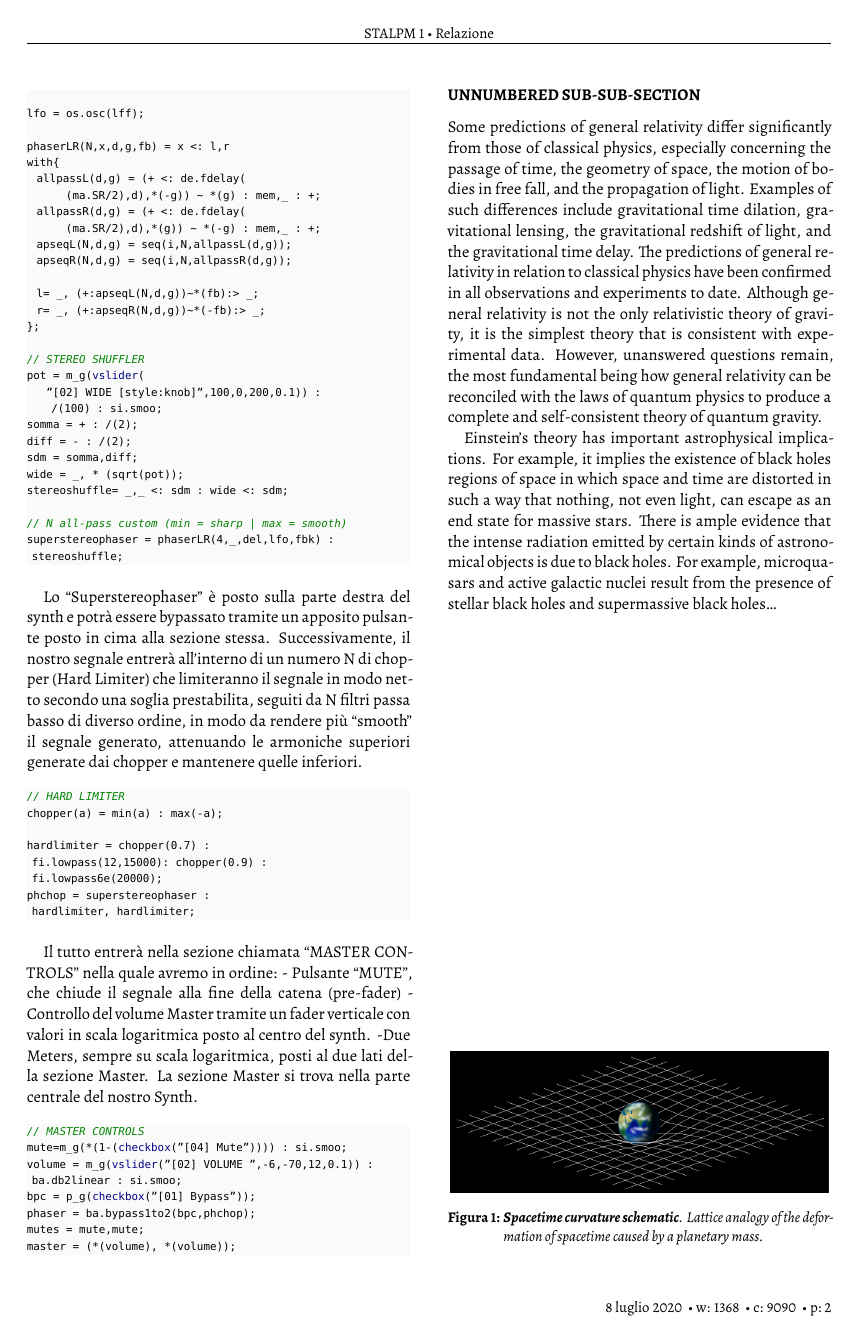
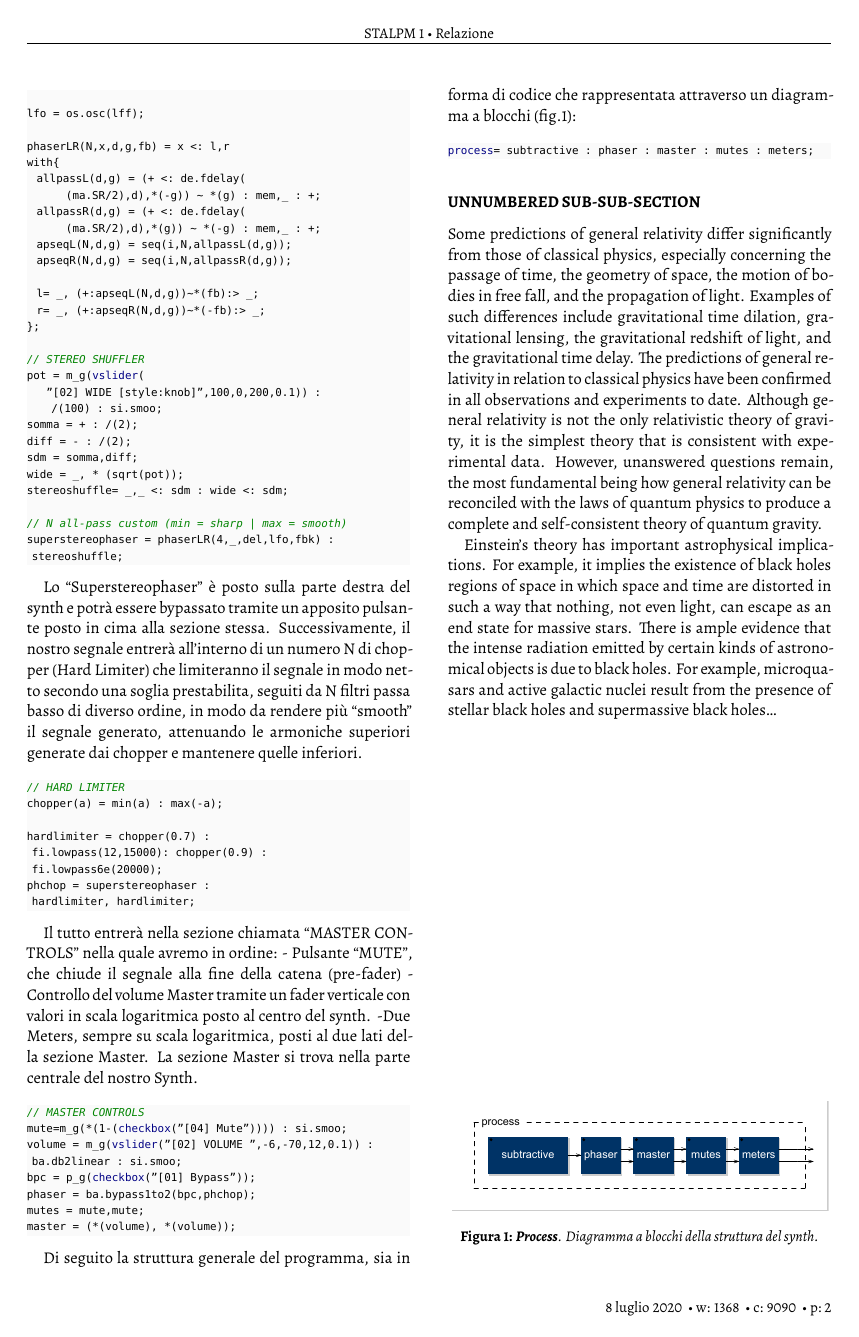
Before and after one commit to GianmarcoRomiti/STALPM1-1, a LaTeX paper (2020-GS-ARTICLE.tex): page 2 of 3 before the commit and page 2 of 4 after it. Compiled offline with XeLaTeX; a missing font is replaced by an installed copy or a similar font.

Commit message:
imgprocess

```diff
--- a/2020-GS-ARTICLE.tex
+++ b/2020-GS-ARTICLE.tex
@@ -181,6 +181,22 @@ mutes = mute,mute;
 master = (*(volume), *(volume));
 \end{lstlisting}
 
+Di seguito la struttura generale del programma, sia in forma di codice che
+rappresentata attraverso un diagramma a blocchi (fig.1):
+
+\begin{lstlisting}
+process= subtractive : phaser : master : mutes : meters;
+\end{lstlisting}
+
+\begin{figure}[b]
+\begin{center}
+\includegraphics[width=.47\textwidth]{img/process}
+\caption{\textbf{Process}. Diagramma a blocchi della struttura del synth.}
+\label{gr01}
+\end{center}
+\end{figure}
+
+
 %-------------------------------------------------------------------------------
 \subsubsection*{UNNUMBERED SUB-SUB-SECTION}
 Some predictions of general relativity differ significantly from those of
```
Also changed, not shown: img/process.pdf (added), 1 other file.
